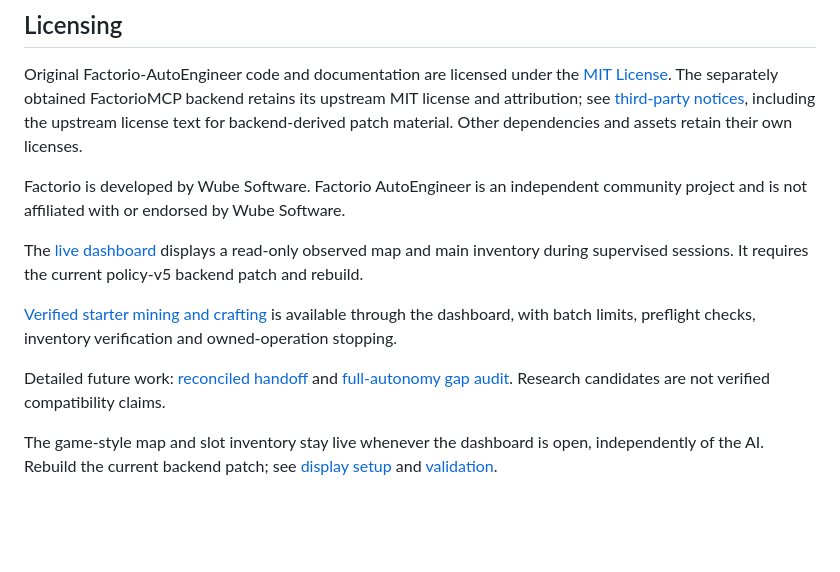
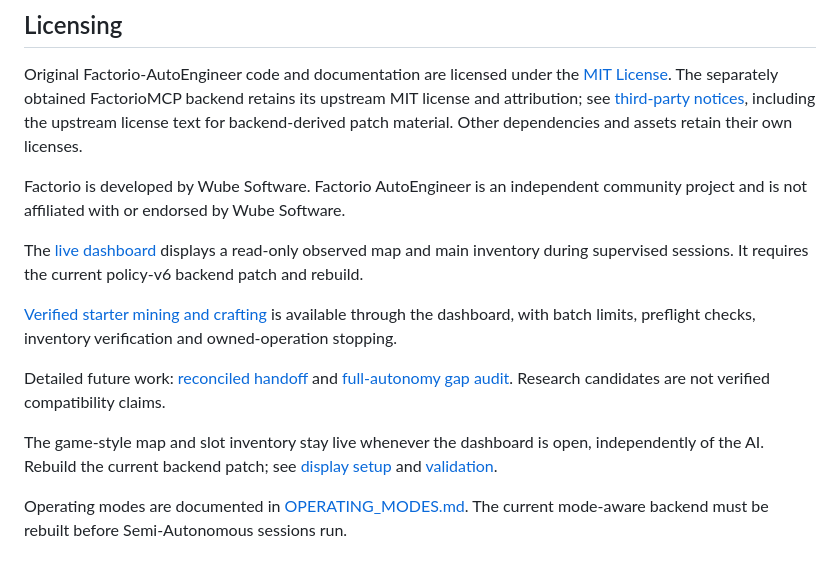
Before and after one commit to AutoEngineerfactorio/Factorio-AutoEngineer, a Markdown page: README.md, the part around the change. GitHub-like rendering; blank space fills up the shorter version.

```diff
--- a/README.md
+++ b/README.md
@@ -73,10 +73,12 @@ Original Factorio-AutoEngineer code and documentation are licensed under the [MI
 
 Factorio is developed by Wube Software. Factorio AutoEngineer is an independent community project and is not affiliated with or endorsed by Wube Software.
 
-The [live dashboard](docs/LIVE_DASHBOARD.md) displays a read-only observed map and main inventory during supervised sessions. It requires the current policy-v5 backend patch and rebuild.
+The [live dashboard](docs/LIVE_DASHBOARD.md) displays a read-only observed map and main inventory during supervised sessions. It requires the current policy-v6 backend patch and rebuild.
 
 [Verified starter mining and crafting](docs/VERIFIED_OPERATIONS.md) is available through the dashboard, with batch limits, preflight checks, inventory verification and owned-operation stopping.
 
 Detailed future work: [reconciled handoff](docs/WORK_HANDOFF_2026-10-18.md) and [full-autonomy gap audit](docs/FULL_AUTONOMY_GAP_AUDIT_2026-10-18.md). Research candidates are not verified compatibility claims.
 
 The game-style map and slot inventory stay live whenever the dashboard is open, independently of the AI. Rebuild the current backend patch; see [display setup](docs/LIVE_DASHBOARD.md) and [validation](docs/DASHBOARD_MAP_VALIDATION.md).
+
+Operating modes are documented in [OPERATING_MODES.md](docs/OPERATING_MODES.md). The current mode-aware backend must be rebuilt before Semi-Autonomous sessions run.
```
Also changed, not shown: ROADMAP.md (+3 -1 lines).
